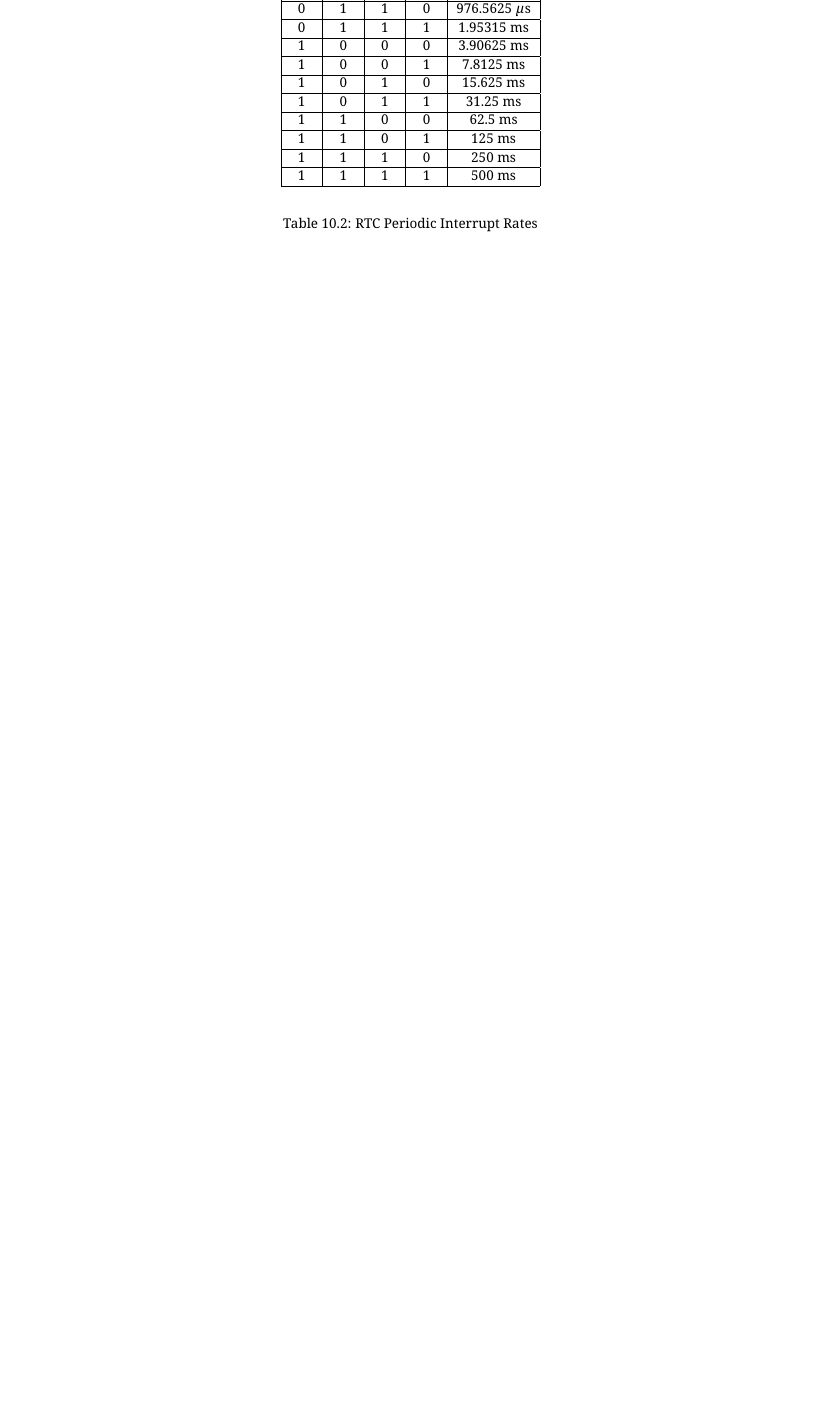
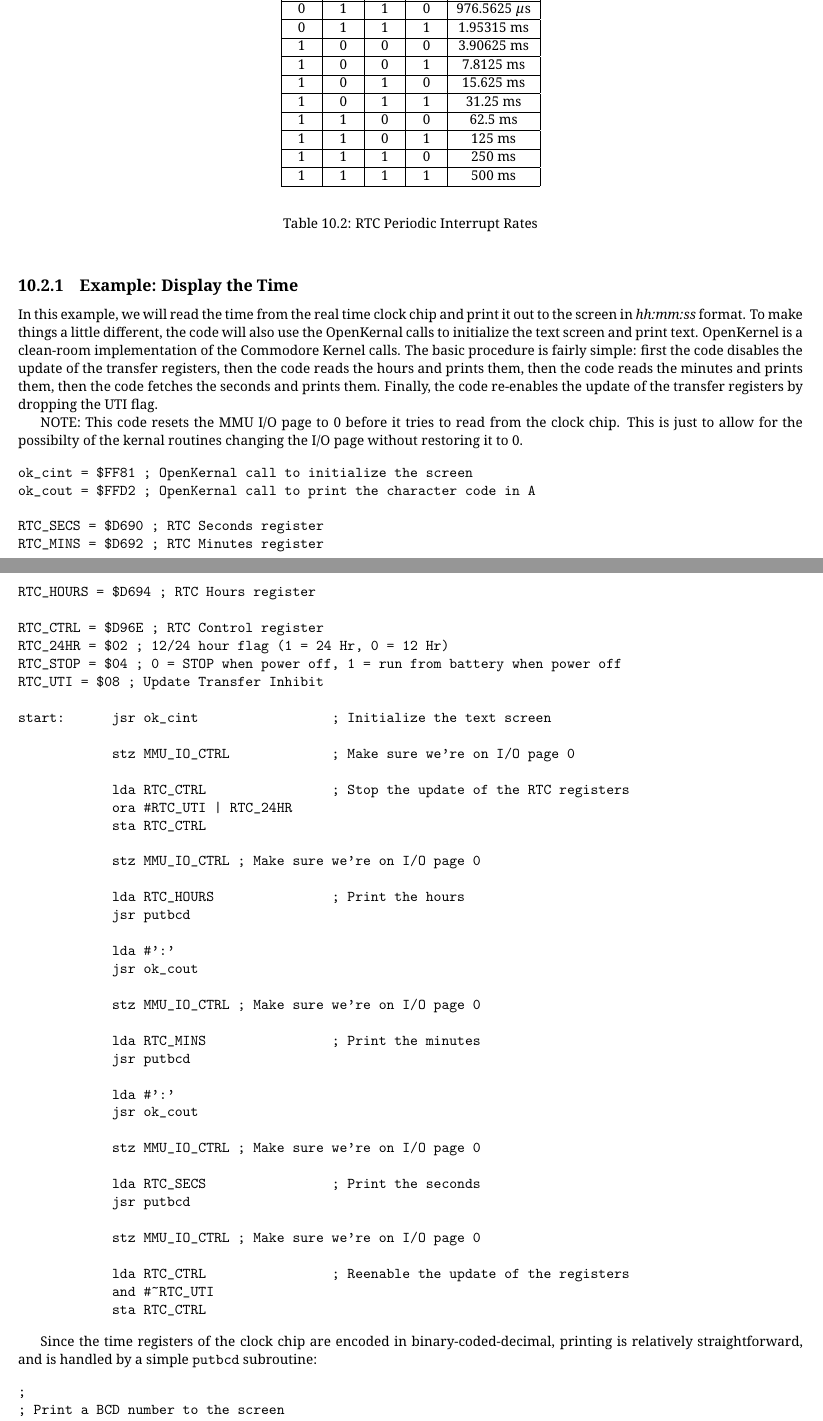
Before and after one commit to pweingar/F256Manual, a LaTeX thesis (tex/c256jr_um.tex, which reads tex/time.tex): part of page 37 of 41 before the commit and two parts of pages 37 and 38 of 43 after it, the two joined at a grey line, cut so that both start at the same text, the shorter picture padded with empty space. The pictures show the PDF file tex/c256jr_um.pdf that the author committed with the source.

Commit message:
Added RTC Example

```diff
--- a/tex/time.tex
+++ b/tex/time.tex
@@ -96,3 +96,73 @@
 	\caption{RTC Periodic Interrupt Rates}
 	\label{tab:rtc_rs}
 \end{table}
+
+\example{Display the Time}
+In this example, we will read the time from the real time clock chip and print it out to the screen in {\it hh:mm:ss} format. To make things a little different, the code will also use the OpenKernal calls to initialize the text screen and print text. OpenKernel is a clean-room implementation of the Commodore Kernel calls. The basic procedure is fairly simple: first the code disables the update of the transfer registers, then the code reads the hours and prints them, then the code reads the minutes and prints them, then the code fetches the seconds and prints them. Finally, the code re-enables the update of the transfer registers by dropping the UTI flag.
+
+NOTE: This code resets the MMU I/O page to 0 before it tries to read from the clock chip. This is just to allow for the possibilty of the kernal routines changing the I/O page without restoring it to 0.
+
+\begin{verbatim}
+ok_cint = $FF81							; OpenKernal call to initialize the screen
+ok_cout = $FFD2							; OpenKernal call to print the character code in A
+
+RTC_SECS = $D690						; RTC Seconds register
+RTC_MINS = $D692						; RTC Minutes register
+RTC_HOURS = $D694						; RTC Hours register
+
+RTC_CTRL = $D96E						; RTC Control register
+RTC_24HR = $02							; 12/24 hour flag (1 = 24 Hr, 0 = 12 Hr)
+RTC_STOP = $04							; 0 = STOP when power off, 1 = run from battery when power off
+RTC_UTI = $08							; Update Transfer Inhibit
+
+start:      jsr ok_cint                 ; Initialize the text screen
+
+            stz MMU_IO_CTRL             ; Make sure we're on I/O page 0
+
+            lda RTC_CTRL                ; Stop the update of the RTC registers
+            ora #RTC_UTI | RTC_24HR
+            sta RTC_CTRL
+
+            stz MMU_IO_CTRL				; Make sure we're on I/O page 0
+
+            lda RTC_HOURS               ; Print the hours
+            jsr putbcd
+
+            lda #':'
+            jsr ok_cout
+
+            stz MMU_IO_CTRL				; Make sure we're on I/O page 0
+
+            lda RTC_MINS                ; Print the minutes
+            jsr putbcd
+
+            lda #':'
+            jsr ok_cout
+
+            stz MMU_IO_CTRL				; Make sure we're on I/O page 0
+
+            lda RTC_SECS                ; Print the seconds
+            jsr putbcd
+
+            stz MMU_IO_CTRL				; Make sure we're on I/O page 0
+
+            lda RTC_CTRL                ; Reenable the update of the registers
+            and #~RTC_UTI
+            sta RTC_CTRL
+\end{verbatim}
+
+Since the time registers of the clock chip are encoded in binary-coded-decimal, printing is relatively straightforward, and is handled by a simple \verb+putbcd+ subroutine:
+
+\begin{verbatim}
+;
+; Print a BCD number to the screen
+;
+putbcd:     pha                         ; Save the number
+            and #$F0                    ; Isolate the upper digit
+            lsr a
+            lsr a
+            lsr a
+            lsr a
+
+            clc                         ; Convert to ASCII
+            adc #'0'
@@ -98,0 +175,5 @@
+            adc #'0'
+            jsr ok_cout                 ; And print
+
+            rts
+\end{verbatim}
```
Also changed, not shown: examples/ex_rtc/Makefile (added), examples/ex_timers/Makefile, tex/c256jr_um.pdf, tex/time.tex (6 more changed lines), 7 other files.
